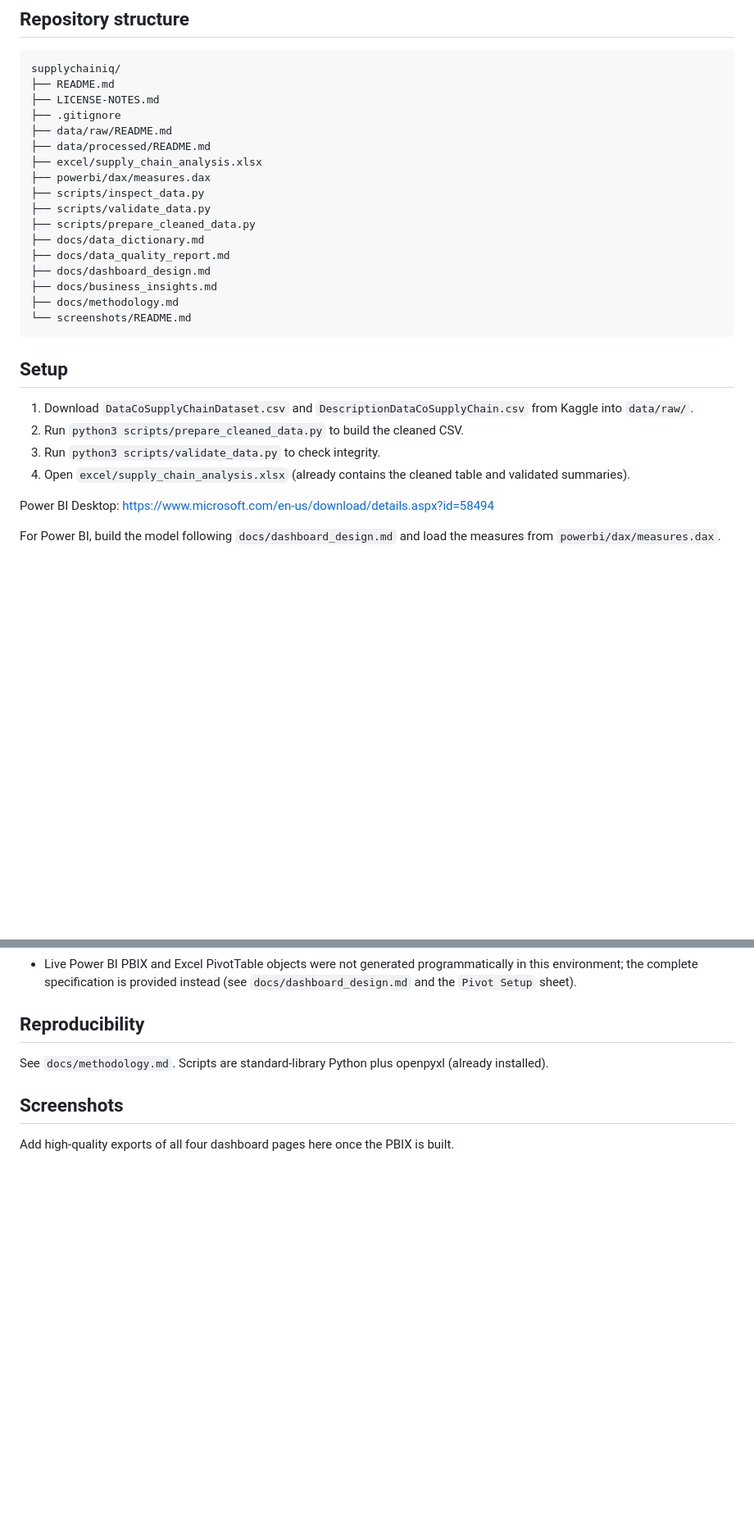
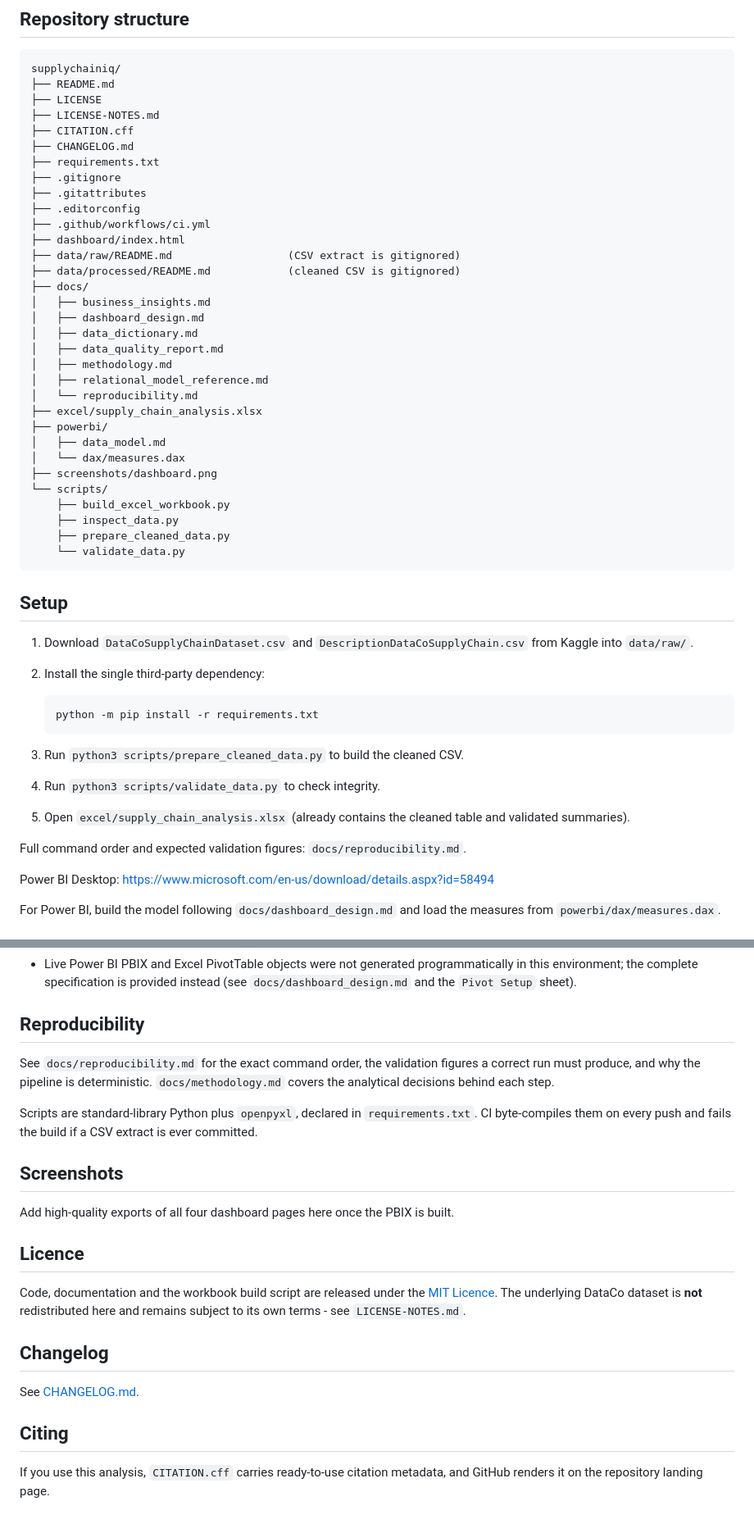
Before and after one commit to KhyaatiRungta/supplychainiq, a Markdown page: README.md, 2 parts joined by grey strips. Shown at 82% size. GitHub-like rendering; blank space fills up the shorter version.

Commit message:
Refresh README for publishing
Add CI, licence and Python badges, point Setup at the new dependency manifest, replace the stale structure tree with the real one, and add licence, changelog and citation sections. Also link the new reproducibility guide from the Reproducibility section.

```diff
--- a/README.md
+++ b/README.md
@@ -36,30 +40,51 @@ optional; this build used the standard library plus openpyxl).
 
     supplychainiq/
     ├── README.md
+    ├── LICENSE
     ├── LICENSE-NOTES.md
+    ├── CITATION.cff
+    ├── CHANGELOG.md
+    ├── requirements.txt
     ├── .gitignore
-    ├── data/raw/README.md
-    ├── data/processed/README.md
+    ├── .gitattributes
+    ├── .editorconfig
+    ├── .github/workflows/ci.yml
+    ├── dashboard/index.html
+    ├── data/raw/README.md                  (CSV extract is gitignored)
+    ├── data/processed/README.md            (cleaned CSV is gitignored)
+    ├── docs/
+    │   ├── business_insights.md
+    │   ├── dashboard_design.md
+    │   ├── data_dictionary.md
+    │   ├── data_quality_report.md
+    │   ├── methodology.md
+    │   ├── relational_model_reference.md
+    │   └── reproducibility.md
     ├── excel/supply_chain_analysis.xlsx
-    ├── powerbi/dax/measures.dax
-    ├── scripts/inspect_data.py
-    ├── scripts/validate_data.py
-    ├── scripts/prepare_cleaned_data.py
-    ├── docs/data_dictionary.md
-    ├── docs/data_quality_report.md
-    ├── docs/dashboard_design.md
-    ├── docs/business_insights.md
-    ├── docs/methodology.md
-    └── screenshots/README.md
+    ├── powerbi/
+    │   ├── data_model.md
+    │   └── dax/measures.dax
+    ├── screenshots/dashboard.png
+    └── scripts/
+        ├── build_excel_workbook.py
+        ├── inspect_data.py
+        ├── prepare_cleaned_data.py
+        └── validate_data.py
 
 ## Setup
 
 1. Download `DataCoSupplyChainDataset.csv` and `DescriptionDataCoSupplyChain.csv`
    from Kaggle into `data/raw/`.
-2. Run `python3 scripts/prepare_cleaned_data.py` to build the cleaned CSV.
-3. Run `python3 scripts/validate_data.py` to check integrity.
-4. Open `excel/supply_chain_analysis.xlsx` (already contains the cleaned table
+2. Install the single third-party dependency:
+
+       python -m pip install -r requirements.txt
+
+3. Run `python3 scripts/prepare_cleaned_data.py` to build the cleaned CSV.
+4. Run `python3 scripts/validate_data.py` to check integrity.
+5. Open `excel/supply_chain_analysis.xlsx` (already contains the cleaned table
    and validated summaries).
+
+Full command order and expected validation figures: `docs/reproducibility.md`.
 
 Power BI Desktop: https://www.microsoft.com/en-us/download/details.aspx?id=58494
 
@@ -125,9 +150,29 @@ The capture is the dependency-free HTML dashboard (`dashboard/index.html`) rende
 
 ## Reproducibility
 
-See `docs/methodology.md`. Scripts are standard-library Python plus openpyxl
-(already installed).
+See `docs/reproducibility.md` for the exact command order, the validation
+figures a correct run must produce, and why the pipeline is deterministic.
+`docs/methodology.md` covers the analytical decisions behind each step.
+
+Scripts are standard-library Python plus `openpyxl`, declared in
+`requirements.txt`. CI byte-compiles them on every push and fails the build if
+a CSV extract is ever committed.
 
 ## Screenshots
 
 Add high-quality exports of all four dashboard pages here once the PBIX is built.
+
+## Licence
+
+Code, documentation and the workbook build script are released under the
+[MIT Licence](LICENSE). The underlying DataCo dataset is **not** redistributed
+here and remains subject to its own terms - see `LICENSE-NOTES.md`.
+
+## Changelog
+
+See [CHANGELOG.md](CHANGELOG.md).
+
+## Citing
+
+If you use this analysis, `CITATION.cff` carries ready-to-use citation
+metadata, and GitHub renders it on the repository landing page.
```
Also changed, not shown: other parts of README.md (+4 -0 lines).
